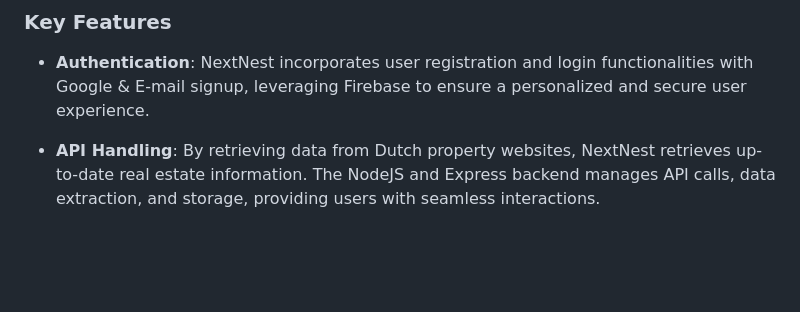
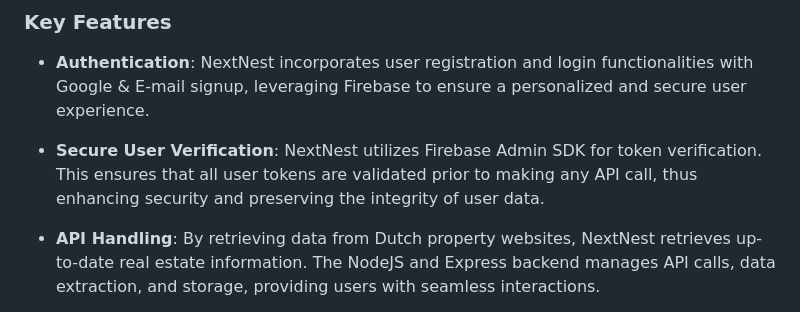
Before and after one commit to yigitaksoy/NextNest, a Markdown page: README.md, the part around the change. Drawn GitHub-style; blank space fills up the shorter version.

Commit message:
Add user verification description

```diff
--- a/README.md
+++ b/README.md
@@ -38,6 +38,8 @@ The application checks for new property listings every 15 minutes and notifies r
 
 - **Authentication**: NextNest incorporates user registration and login functionalities with Google & E-mail signup, leveraging Firebase to ensure a personalized and secure user experience.
 
+- **Secure User Verification**: NextNest utilizes Firebase Admin SDK for token verification. This ensures that all user tokens are validated prior to making any API call, thus enhancing security and preserving the integrity of user data.
+
 - **API Handling**: By retrieving data from Dutch property websites, NextNest retrieves up-to-date real estate information. The NodeJS and Express backend manages API calls, data extraction, and storage, providing users with seamless interactions.
 
 - **Automated Tasks**: Utilizing node-cron, NextNest executes its main data fetching function every 15 minutes. This ensures users receive the most current data without manual intervention.
```
